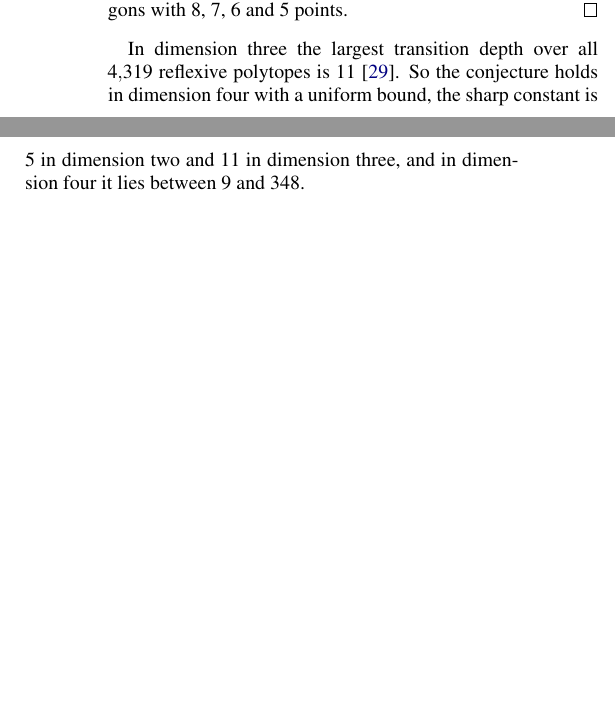
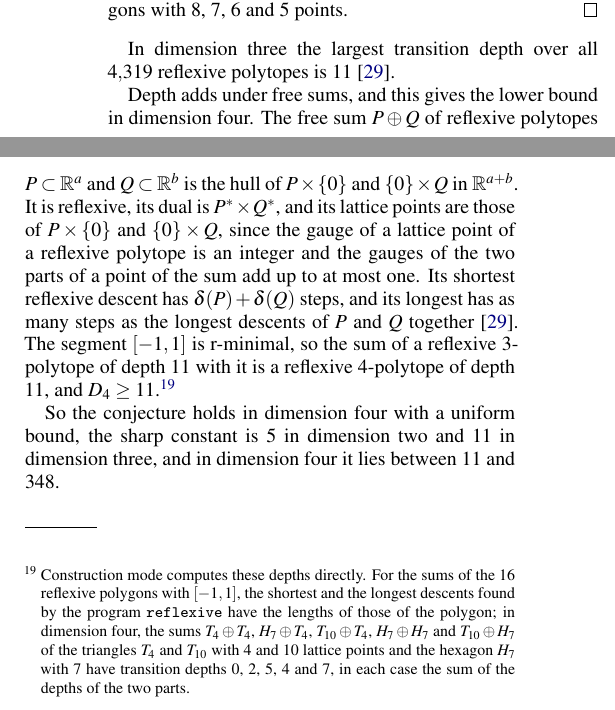
Before and after one commit to creelie/eBLLM, a LaTeX paper (paper/bllm/paper/main.tex, which reads paper/bllm/paper/sections/gen_numbers.tex, paper/bllm/paper/sections/sec10i_seed.tex): two parts of the columns of page 57 of 84 before the commit and two parts of the columns of page 57 of 85 after it, joined at a grey line, cut so that both start at the same text, the shorter picture padded with empty space. Compiled offline with pdfLaTeX.

Commit message:
Seed: depth adds under free sums, so the sharp constant in dimension four is at least 11; construction mode checks the sums it can compute

```diff
--- a/paper/bllm/paper/sections/gen_numbers.tex
+++ b/paper/bllm/paper/sections/gen_numbers.tex
@@ -46,7 +46,7 @@
 \newcommand{\modRetryPartial}{3}
 \newcommand{\seedBound}{348}
 \newcommand{\seedChain}{349}
-\newcommand{\seedLow}{9}
+\newcommand{\seedLow}{11}
 \newcommand{\seedDelta}{36}
 \newcommand{\seedTwo}{5}
 \newcommand{\seedThree}{11}
--- a/paper/bllm/paper/sections/sec10i_seed.tex
+++ b/paper/bllm/paper/sections/sec10i_seed.tex
@@ -46,7 +46,11 @@ A cover of a reflexive polygon has one lattice point fewer. Every reflexive poly
 A lattice polygon with exactly one interior lattice point is reflexive \cite{PRV00}. Let $Q\subsetneq P$ be reflexive polygons and let $v$ be a vertex of $P$ outside $Q$ (Lemma~\ref{lem:seedstep}). The hull $P_{v}$ of the other lattice points of $P$ contains $Q$, hence the origin in its interior, and has no other interior lattice point, so it is reflexive; it has $\ell(P)-1$ lattice points, as $v$ is not in the hull of the others. If $Q$ is a cover, then $Q=P_{v}$. So $\ell(P)=b(P)+1$ falls by one at each step, where $b$ counts boundary points, and $b(P)+b(P^{*})=12$ \cite{PRV00}. Hence $S_{2}=\{(n,14-n):4\le n\le10\}$ and $L_{2}=6$. The remaining statements are a finite check over the $16$ polygons, whose numbers of boundary points $3,\dots,9$ occur $1,3,2,4,2,3,1$ times; Fig.~\ref{fig:seed}(a) shows every cover. The $10$-point triangle has a single cover, a $9$-point triangle, and from there the shortest descent passes through polygons with $8$, $7$, $6$ and $5$ points.
 \end{proof}
 
-In dimension three the largest transition depth over all $\seedCountThree$ reflexive polytopes is $\seedThree$ \cite{BhaSeed}. So the conjecture holds in dimension four with a uniform bound, the sharp constant is $\seedTwo$ in dimension two and $\seedThree$ in dimension three, and in dimension four it lies between $\seedLow$ and $\seedBound$.
+In dimension three the largest transition depth over all $\seedCountThree$ reflexive polytopes is $\seedThree$ \cite{BhaSeed}.
+
+Depth adds under free sums, and this gives the lower bound in dimension four. The free sum $P\oplus Q$ of reflexive polytopes $P\subset\mathbb{R}^{a}$ and $Q\subset\mathbb{R}^{b}$ is the hull of $P\times\{0\}$ and $\{0\}\times Q$ in $\mathbb{R}^{a+b}$. It is reflexive, its dual is $P^{*}\times Q^{*}$, and its lattice points are those of $P\times\{0\}$ and $\{0\}\times Q$, since the gauge of a lattice point of a reflexive polytope is an integer and the gauges of the two parts of a point of the sum add up to at most one. Its shortest reflexive descent has $\delta(P)+\delta(Q)$ steps, and its longest has as many steps as the longest descents of $P$ and $Q$ together \cite{BhaSeed}. The segment $[-1,1]$ is r-minimal, so the sum of a reflexive $3$-polytope of depth $\seedThree$ with it is a reflexive $4$-polytope of depth $\seedThree$, and $D_{4}\ge\seedThree$.\footnote{Construction mode computes these depths directly. For the sums of the $16$ reflexive polygons with $[-1,1]$, the shortest and the longest descents found by the program \texttt{reflexive} have the lengths of those of the polygon; in dimension four, the sums $T_{4}\oplus T_{4}$, $H_{7}\oplus T_{4}$, $T_{10}\oplus T_{4}$, $H_{7}\oplus H_{7}$ and $T_{10}\oplus H_{7}$ of the triangles $T_{4}$ and $T_{10}$ with $4$ and $10$ lattice points and the hexagon $H_{7}$ with $7$ have transition depths $0$, $2$, $5$, $4$ and $7$, in each case the sum of the depths of the two parts.}
+
+So the conjecture holds in dimension four with a uniform bound, the sharp constant is $\seedTwo$ in dimension two and $\seedThree$ in dimension three, and in dimension four it lies between $\seedLow$ and $\seedBound$.
 
 \subsection{How the engine got there}\label{ssec:seedrun}
 
```
Also changed, not shown: .github/RELEASE_NOTES.md, README.md, 2 other files.
